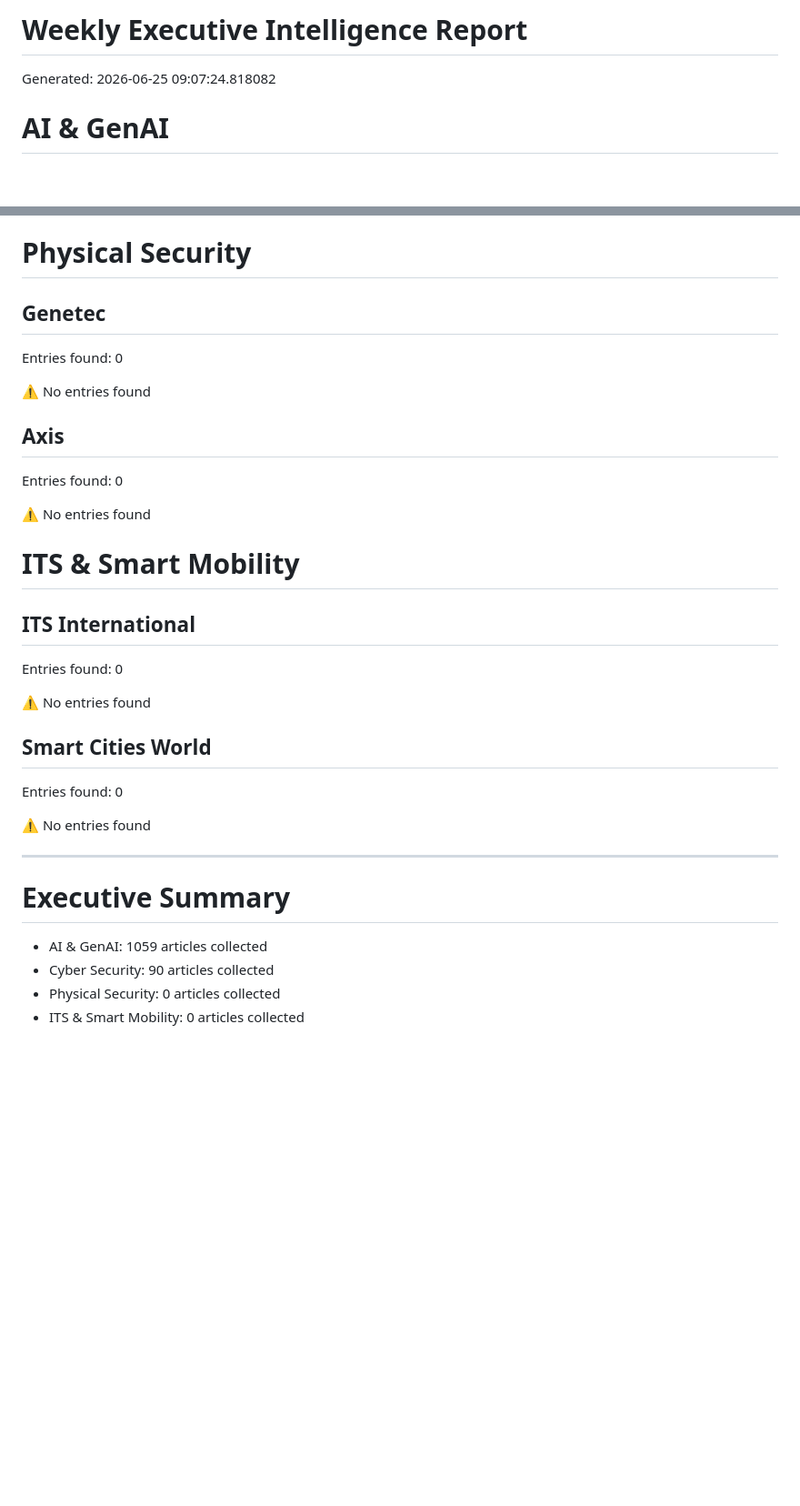
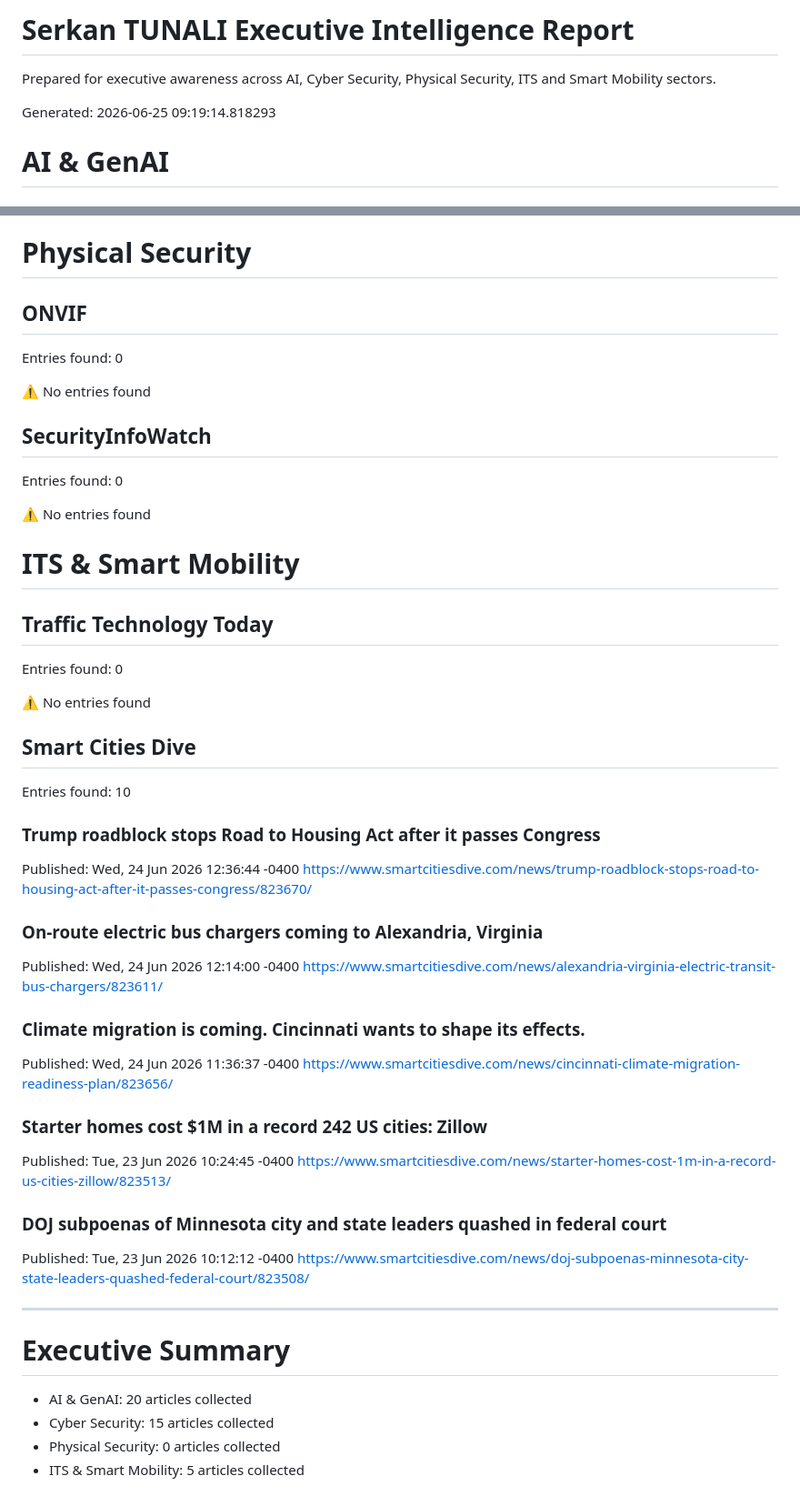
Before and after one commit to xSrkNx/security-weekly, a Markdown page: reports/2026-06-25.md, 2 parts joined by grey strips. Shown at 91% size. Rendered like a GitHub page; blank space fills up the shorter version.

Commit message:
Weekly report 2026-06-25

```diff
--- a/reports/2026-06-25.md
+++ b/reports/2026-06-25.md
@@ -1,6 +1,11 @@
-# Weekly Executive Intelligence Report
+# Serkan TUNALI Executive Intelligence Report
 
-Generated: 2026-06-25 09:07:24.818082
+
+Prepared for executive awareness across
+AI, Cyber Security, Physical Security,
+ITS and Smart Mobility sectors.
+
+Generated: 2026-06-25 09:19:14.818293
 
 
 # AI & GenAI
@@ -167,13 +184,13 @@ https://www.microsoft.com/en-us/security/blog/2026/06/18/autojack-single-page-rc
 
 # Physical Security
 
-## Genetec
+## ONVIF
 
 Entries found: 0
 
 ⚠ No entries found
 
-## Axis
+## SecurityInfoWatch
 
 Entries found: 0
 
@@ -182,24 +199,42 @@ Entries found: 0
 
 # ITS & Smart Mobility
 
-## ITS International
+## Traffic Technology Today
 
 Entries found: 0
 
 ⚠ No entries found
 
-## Smart Cities World
+## Smart Cities Dive
 
-Entries found: 0
+Entries found: 10
 
-⚠ No entries found
+### Trump roadblock stops Road to Housing Act after it passes Congress
+Published: Wed, 24 Jun 2026 12:36:44 -0400
+https://www.smartcitiesdive.com/news/trump-roadblock-stops-road-to-housing-act-after-it-passes-congress/823670/
+
+### On-route electric bus chargers coming to Alexandria, Virginia
+Published: Wed, 24 Jun 2026 12:14:00 -0400
+https://www.smartcitiesdive.com/news/alexandria-virginia-electric-transit-bus-chargers/823611/
+
+### Climate migration is coming. Cincinnati wants to shape its effects.
+Published: Wed, 24 Jun 2026 11:36:37 -0400
+https://www.smartcitiesdive.com/news/cincinnati-climate-migration-readiness-plan/823656/
+
+### Starter homes cost $1M in a record 242 US cities: Zillow
+Published: Tue, 23 Jun 2026 10:24:45 -0400
+https://www.smartcitiesdive.com/news/starter-homes-cost-1m-in-a-record-us-cities-zillow/823513/
+
+### DOJ subpoenas of Minnesota city and state leaders quashed in federal court
+Published: Tue, 23 Jun 2026 10:12:12 -0400
+https://www.smartcitiesdive.com/news/doj-subpoenas-minnesota-city-state-leaders-quashed-federal-court/823508/
 
 
 ---
 
 # Executive Summary
 
-- AI & GenAI: 1059 articles collected
-- Cyber Security: 90 articles collected
+- AI & GenAI: 20 articles collected
+- Cyber Security: 15 articles collected
 - Physical Security: 0 articles collected
-- ITS & Smart Mobility: 0 articles collected
+- ITS & Smart Mobility: 5 articles collected
```
Also changed, not shown: other parts of reports/2026-06-25.md (+24 -12 lines).
